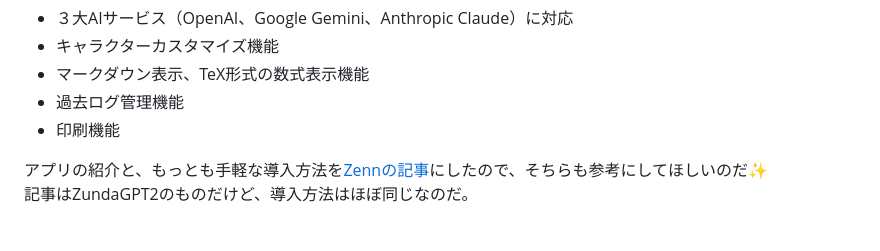
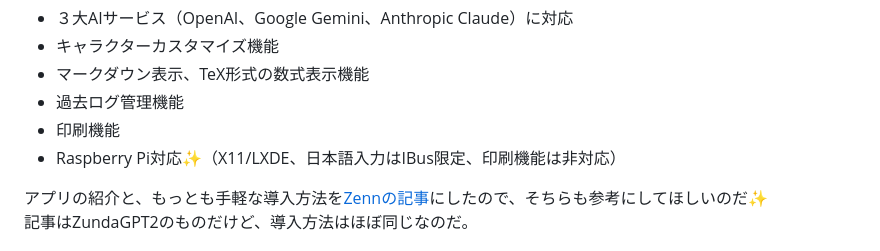
Before and after one commit to led-mirage/ZundaGPT2Lite, a Markdown page: Readme.md, the part around the change. Rendered like a GitHub page.

```diff
--- a/Readme.md
+++ b/Readme.md
@@ -25,6 +25,7 @@ ZundaGPT2 Liteは[ZundaGPT2](https://github.com/led-mirage/ZundaGPT2)から音
 - マークダウン表示、TeX形式の数式表示機能
 - 過去ログ管理機能
 - 印刷機能
+- Raspberry Pi対応✨（X11/LXDE、日本語入力はIBus限定、印刷機能は非対応）
 
 アプリの紹介と、もっとも手軽な導入方法を[Zennの記事](https://zenn.dev/ledmirage/articles/7650f36d3a784a)にしたので、そちらも参考にしてほしいのだ✨
 記事はZundaGPT2のものだけど、導入方法はほぼ同じなのだ。
```
Also changed, not shown: Readme.en.md (+12 -6 lines).
